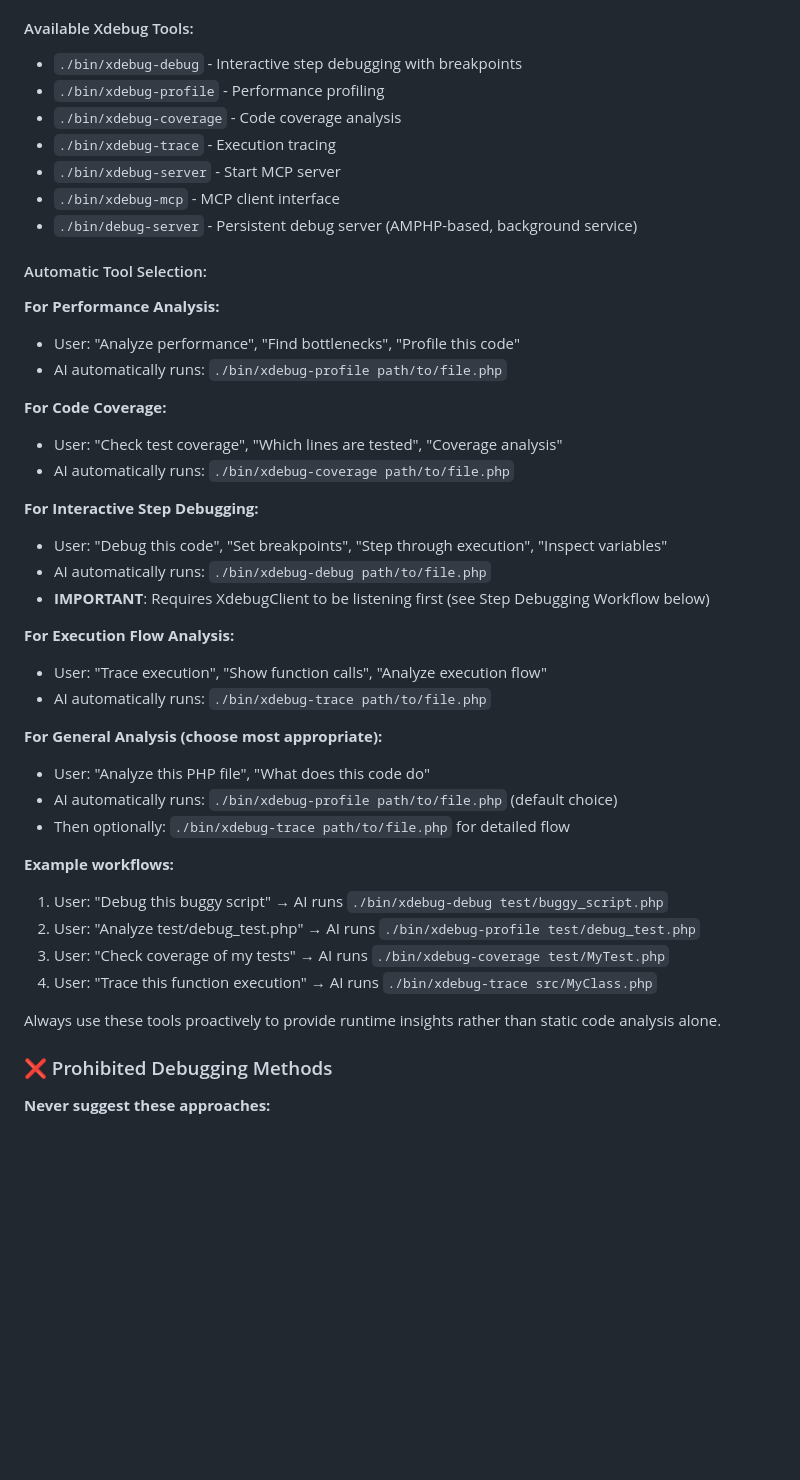
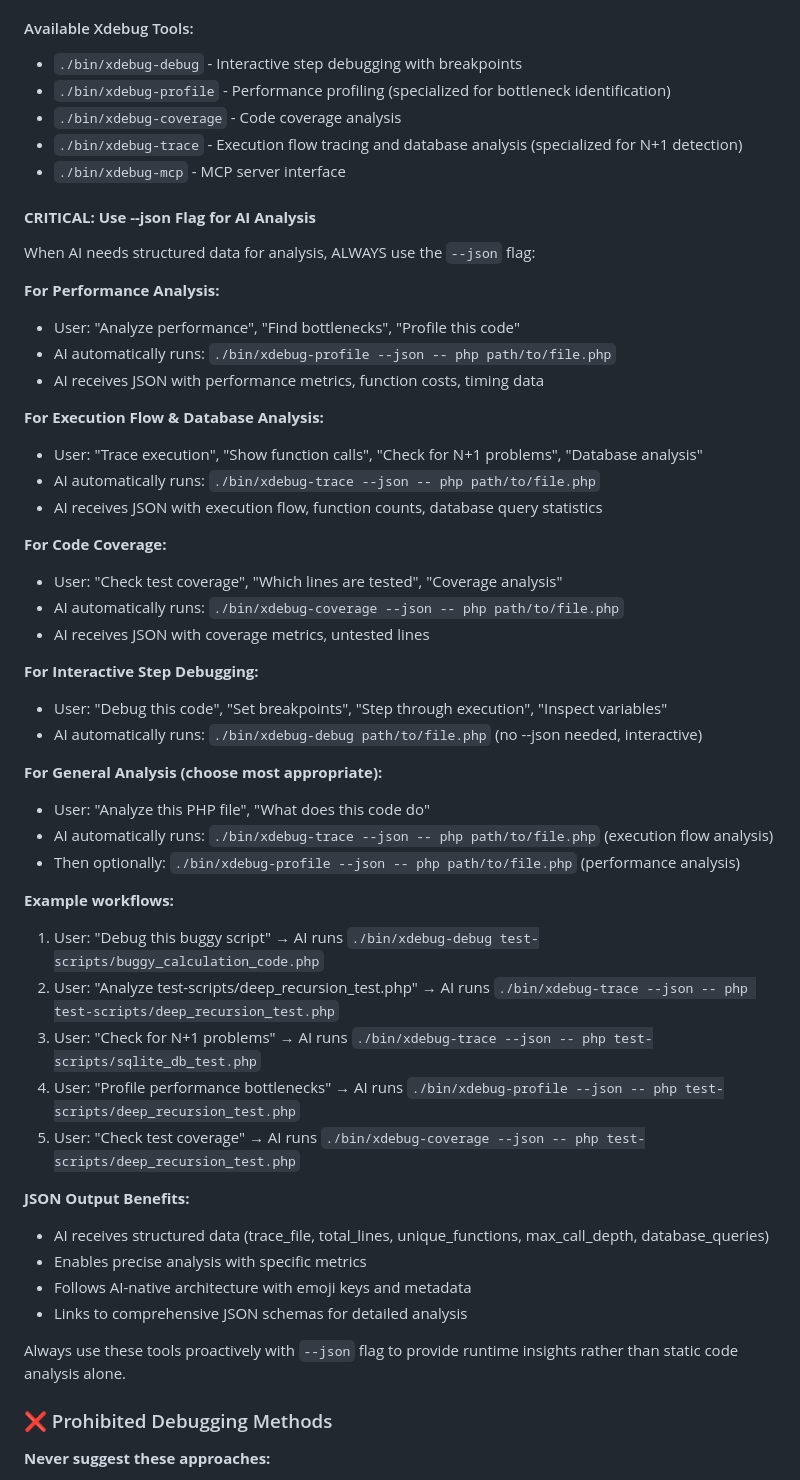
Before and after one commit to koriym/xdebug-mcp, a Markdown page: CLAUDE.md, the part around the change. Drawn GitHub-style; blank space fills up the shorter version.

Commit message:
Fix critical AI communication issue: Add --json flag instructions
PROBLEM: AI was not using --json flag for structured data analysis, causing:
- AI received human-readable text instead of structured JSON
- Loss of precise metrics (database queries, function counts, performance data)
- Inefficient analysis without AI-native JSON schemas

SOLUTION: Update AI instructions in CLAUDE.md and README.md:

CLAUDE.md Changes:
- Add CRITICAL section emphasizing --json flag usage
- Update all tool examples to use --json -- php format
- Specify JSON benefits: structured data, precise metrics, AI-native schemas
- Update example workflows with current test-scripts

README.md Changes:
- Update AI integration examples to show --json usage
- Replace outdated test file references with current test-scripts
- Emphasize JSON-structured output for AI analysis
- Update verification examples with proper --json syntax

This ensures AI receives structured data for accurate analysis instead of parsing human-readable text.

🤖 Generated with [Claude Code](https://claude.ai/code)

Co-Authored-By: Claude <noreply@anthropic.com>

```diff
--- a/CLAUDE.md
+++ b/CLAUDE.md
@@ -353,44 +353,53 @@ This project prioritizes **execution-time trace analysis** over traditional code
 
 #### Available Xdebug Tools:
 - `./bin/xdebug-debug` - Interactive step debugging with breakpoints
-- `./bin/xdebug-profile` - Performance profiling
+- `./bin/xdebug-profile` - Performance profiling (specialized for bottleneck identification)
 - `./bin/xdebug-coverage` - Code coverage analysis
-- `./bin/xdebug-trace` - Execution tracing
-- `./bin/xdebug-server` - Start MCP server
-- `./bin/xdebug-mcp` - MCP client interface
-- `./bin/debug-server` - Persistent debug server (AMPHP-based, background service)
+- `./bin/xdebug-trace` - Execution flow tracing and database analysis (specialized for N+1 detection)
+- `./bin/xdebug-mcp` - MCP server interface
 
-#### Automatic Tool Selection:
+#### **CRITICAL: Use --json Flag for AI Analysis**
+
+When AI needs structured data for analysis, ALWAYS use the `--json` flag:
 
 **For Performance Analysis:**
 - User: "Analyze performance", "Find bottlenecks", "Profile this code"
-- AI automatically runs: `./bin/xdebug-profile path/to/file.php`
+- AI automatically runs: `./bin/xdebug-profile --json -- php path/to/file.php`
+- AI receives JSON with performance metrics, function costs, timing data
+
+**For Execution Flow & Database Analysis:**
+- User: "Trace execution", "Show function calls", "Check for N+1 problems", "Database analysis"
+- AI automatically runs: `./bin/xdebug-trace --json -- php path/to/file.php`
+- AI receives JSON with execution flow, function counts, database query statistics
 
 **For Code Coverage:**
 - User: "Check test coverage", "Which lines are tested", "Coverage analysis"
-- AI automatically runs: `./bin/xdebug-coverage path/to/file.php`
+- AI automatically runs: `./bin/xdebug-coverage --json -- php path/to/file.php`
+- AI receives JSON with coverage metrics, untested lines
 
 **For Interactive Step Debugging:**
 - User: "Debug this code", "Set breakpoints", "Step through execution", "Inspect variables"
-- AI automatically runs: `./bin/xdebug-debug path/to/file.php`
-- **IMPORTANT**: Requires XdebugClient to be listening first (see Step Debugging Workflow below)
-
-**For Execution Flow Analysis:**
-- User: "Trace execution", "Show function calls", "Analyze execution flow"
-- AI automatically runs: `./bin/xdebug-trace path/to/file.php`
+- AI automatically runs: `./bin/xdebug-debug path/to/file.php` (no --json needed, interactive)
 
 **For General Analysis (choose most appropriate):**
 - User: "Analyze this PHP file", "What does this code do"
-- AI automatically runs: `./bin/xdebug-profile path/to/file.php` (default choice)
-- Then optionally: `./bin/xdebug-trace path/to/file.php` for detailed flow
+- AI automatically runs: `./bin/xdebug-trace --json -- php path/to/file.php` (execution flow analysis)
+- Then optionally: `./bin/xdebug-profile --json -- php path/to/file.php` (performance analysis)
 
 **Example workflows:**
-1. User: "Debug this buggy script" → AI runs `./bin/xdebug-debug test/buggy_script.php`
-2. User: "Analyze test/debug_test.php" → AI runs `./bin/xdebug-profile test/debug_test.php`
-3. User: "Check coverage of my tests" → AI runs `./bin/xdebug-coverage test/MyTest.php`
-4. User: "Trace this function execution" → AI runs `./bin/xdebug-trace src/MyClass.php`
+1. User: "Debug this buggy script" → AI runs `./bin/xdebug-debug test-scripts/buggy_calculation_code.php`
+2. User: "Analyze test-scripts/deep_recursion_test.php" → AI runs `./bin/xdebug-trace --json -- php test-scripts/deep_recursion_test.php`
+3. User: "Check for N+1 problems" → AI runs `./bin/xdebug-trace --json -- php test-scripts/sqlite_db_test.php`
+4. User: "Profile performance bottlenecks" → AI runs `./bin/xdebug-profile --json -- php test-scripts/deep_recursion_test.php`
+5. User: "Check test coverage" → AI runs `./bin/xdebug-coverage --json -- php test-scripts/deep_recursion_test.php`
 
-Always use these tools proactively to provide runtime insights rather than static code analysis alone.
+**JSON Output Benefits:**
+- AI receives structured data (trace_file, total_lines, unique_functions, max_call_depth, database_queries)
+- Enables precise analysis with specific metrics
+- Follows AI-native architecture with emoji keys and metadata
+- Links to comprehensive JSON schemas for detailed analysis
+
+Always use these tools proactively with `--json` flag to provide runtime insights rather than static code analysis alone.
 
 ### ❌ Prohibited Debugging Methods
 
```
Also changed, not shown: README.md (+15 -15 lines).
